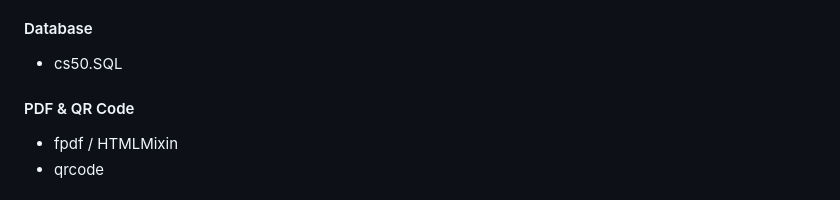
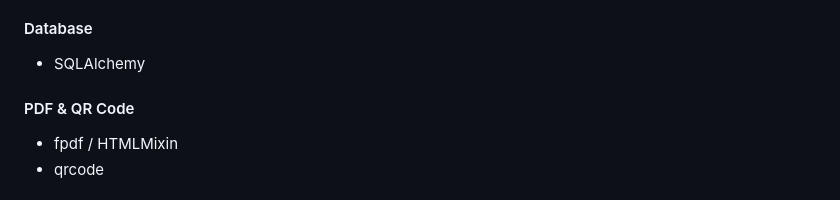
Before and after one commit to RomainSyper/mytoolbox, a Markdown page: README.md, the part around the change. GitHub-like rendering.

```diff
--- a/README.md
+++ b/README.md
@@ -76,7 +76,7 @@ When a user who is not logged in (here called *guest*) wishes to open a document
 - werkzeug.utils
 
 #### Database
-- cs50.SQL
+- SQLAlchemy
 
 #### PDF & QR Code
 - fpdf / HTMLMixin
```
